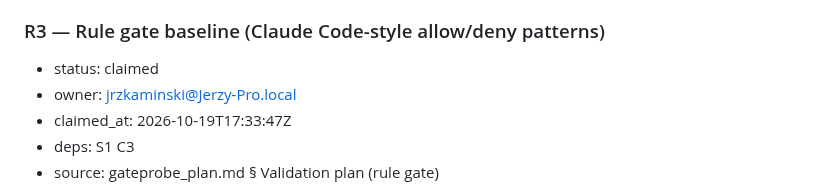
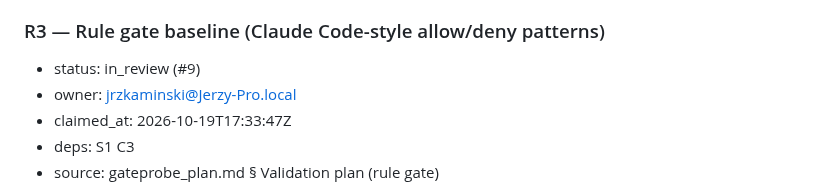
Before and after one commit to Token-Waste-Group/gate-probe, a Markdown page: docs/PLAN.md, the part around the change. GitHub-like rendering.

Commit message:
chore(plan): mark R3 in_review (#9)

```diff
--- a/docs/PLAN.md
+++ b/docs/PLAN.md
@@ -146,7 +146,7 @@ first takes the skeleton and the decision packets):
 - done-when: `gateprobe run` sends variants × repeats (default 3, from config) through any adapter with retries and exponential backoff; every response lands in a content-addressed cache `cache/<sha256>.json` keyed on (gate id, pinned model id, mode, exact request bytes, repeat index), so repeats are real repeated calls and never cache hits of one another; `--replay` serves only from the cache, needs no key, and fails loudly on a miss; the per-gate $ cap from config is checked before each call and spend is appended to `results/spend.csv` (gate, model, tokens, USD, run id); every run JSONL row records git hash, config hash, gate id, model id, repeat index and timestamp; tests with the fake adapter cover cache hit/miss, replay miss, cap stop and retry.
 
 ### R3 — Rule gate baseline (Claude Code-style allow/deny patterns)
-- status: claimed
+- status: in_review (#9)
 - owner: jrzkaminski@Jerzy-Pro.local
 - claimed_at: 2026-10-19T17:33:47Z
 - deps: S1 C3
```
